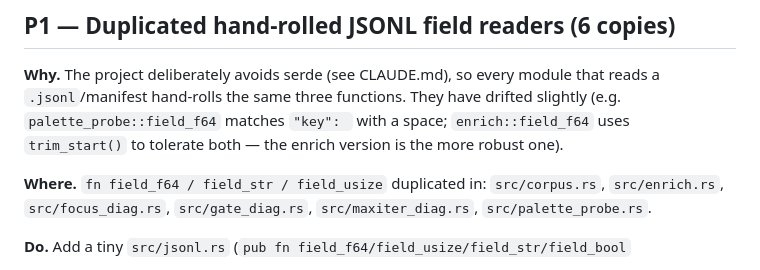
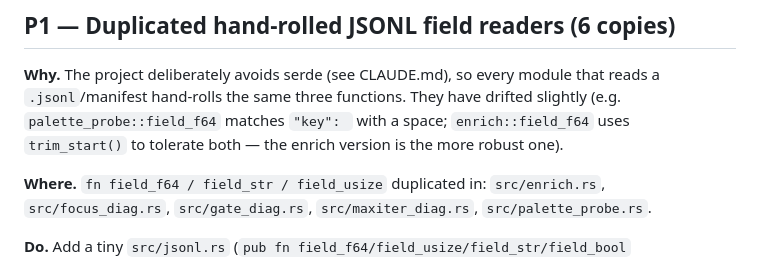
Before and after one commit to techmatt/fractal-generator, a Markdown page: code_report.md, the part around the change. GitHub-like rendering.

Commit message:
code_report.md: scrub deleted src/corpus.rs from the P1 JSONL-reader list
Follow-up to the corpus-subcommand retire (f1c5d02): drop the now-deleted
`src/corpus.rs` from the list of modules that historically duplicated the
hand-rolled `field_f64`/`field_str`/`field_usize` readers.

Co-Authored-By: Claude Opus 4.8 <noreply@anthropic.com>

```diff
--- a/code_report.md
+++ b/code_report.md
@@ -53,7 +53,7 @@ drifted slightly (e.g. `palette_probe::field_f64` matches `"key": ` with a space
 the more robust one).
 
 **Where.** `fn field_f64 / field_str / field_usize` duplicated in:
-`src/corpus.rs`, `src/enrich.rs`, `src/focus_diag.rs`, `src/gate_diag.rs`,
+`src/enrich.rs`, `src/focus_diag.rs`, `src/gate_diag.rs`,
 `src/maxiter_diag.rs`, `src/palette_probe.rs`.
 
 **Do.** Add a tiny `src/jsonl.rs` (`pub fn field_f64/field_usize/field_str/field_bool`
```
